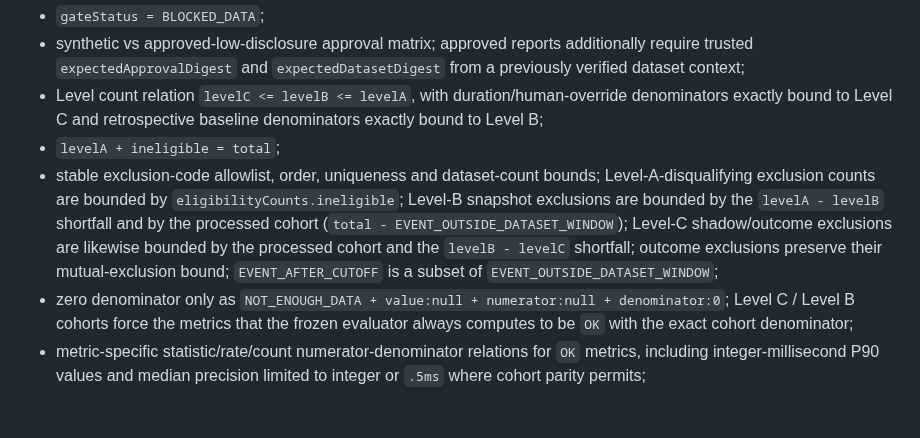
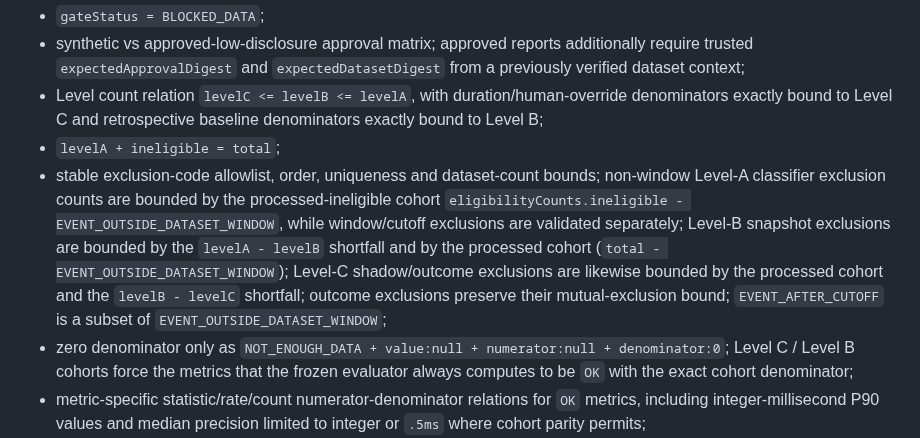
Before and after one commit to JENN2046/jenn-shooting-operations, a Markdown page: docs/acceptance/WO-05E_LOW_DISCLOSURE_REPORT_INTEGRATION.md, the part around the change. Rendered like a GitHub page; blank space fills up the shorter version.

Commit message:
WO-05E verification: document processed-ineligible Level-A binding

```diff
--- a/docs/acceptance/WO-05E_LOW_DISCLOSURE_REPORT_INTEGRATION.md
+++ b/docs/acceptance/WO-05E_LOW_DISCLOSURE_REPORT_INTEGRATION.md
@@ -55,7 +55,7 @@ The low-disclosure admission verifies:
 - synthetic vs approved-low-disclosure approval matrix; approved reports additionally require trusted `expectedApprovalDigest` and `expectedDatasetDigest` from a previously verified dataset context;
 - Level count relation `levelC <= levelB <= levelA`, with duration/human-override denominators exactly bound to Level C and retrospective baseline denominators exactly bound to Level B;
 - `levelA + ineligible = total`;
-- stable exclusion-code allowlist, order, uniqueness and dataset-count bounds; Level-A-disqualifying exclusion counts are bounded by `eligibilityCounts.ineligible`; Level-B snapshot exclusions are bounded by the `levelA - levelB` shortfall and by the processed cohort (`total - EVENT_OUTSIDE_DATASET_WINDOW`); Level-C shadow/outcome exclusions are likewise bounded by the processed cohort and the `levelB - levelC` shortfall; outcome exclusions preserve their mutual-exclusion bound; `EVENT_AFTER_CUTOFF` is a subset of `EVENT_OUTSIDE_DATASET_WINDOW`;
+- stable exclusion-code allowlist, order, uniqueness and dataset-count bounds; non-window Level-A classifier exclusion counts are bounded by the processed-ineligible cohort `eligibilityCounts.ineligible - EVENT_OUTSIDE_DATASET_WINDOW`, while window/cutoff exclusions are validated separately; Level-B snapshot exclusions are bounded by the `levelA - levelB` shortfall and by the processed cohort (`total - EVENT_OUTSIDE_DATASET_WINDOW`); Level-C shadow/outcome exclusions are likewise bounded by the processed cohort and the `levelB - levelC` shortfall; outcome exclusions preserve their mutual-exclusion bound; `EVENT_AFTER_CUTOFF` is a subset of `EVENT_OUTSIDE_DATASET_WINDOW`;
 - zero denominator only as `NOT_ENOUGH_DATA + value:null + numerator:null + denominator:0`; Level C / Level B cohorts force the metrics that the frozen evaluator always computes to be `OK` with the exact cohort denominator;
 - metric-specific statistic/rate/count numerator-denominator relations for `OK` metrics, including integer-millisecond P90 values and median precision limited to integer or `.5ms` where cohort parity permits;
 - `resultDigest` recomputation from the fact body;
```
